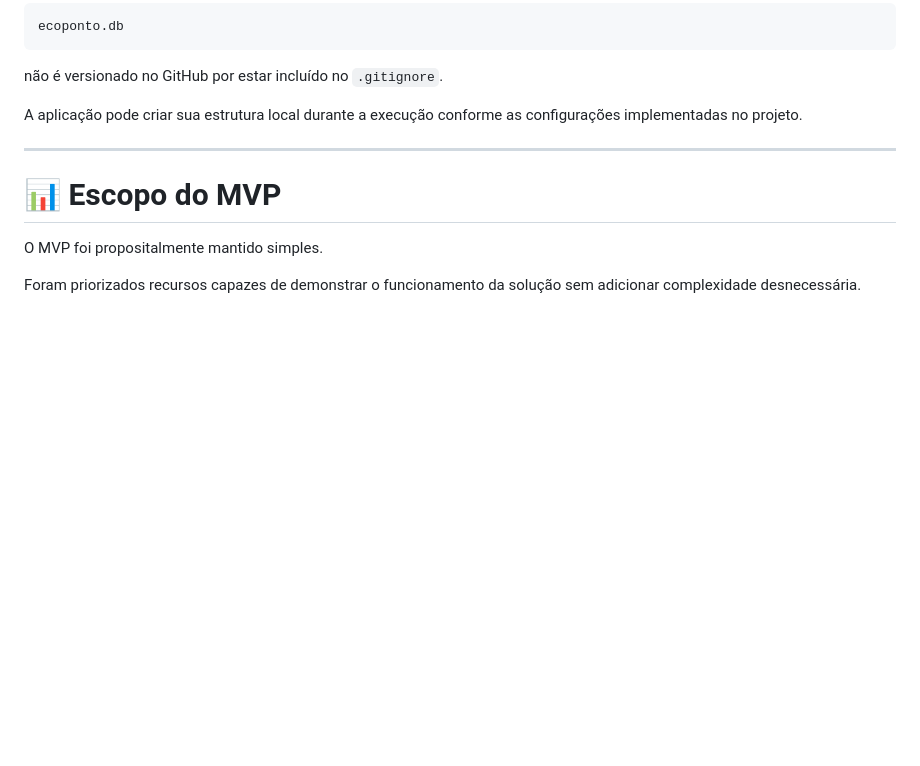
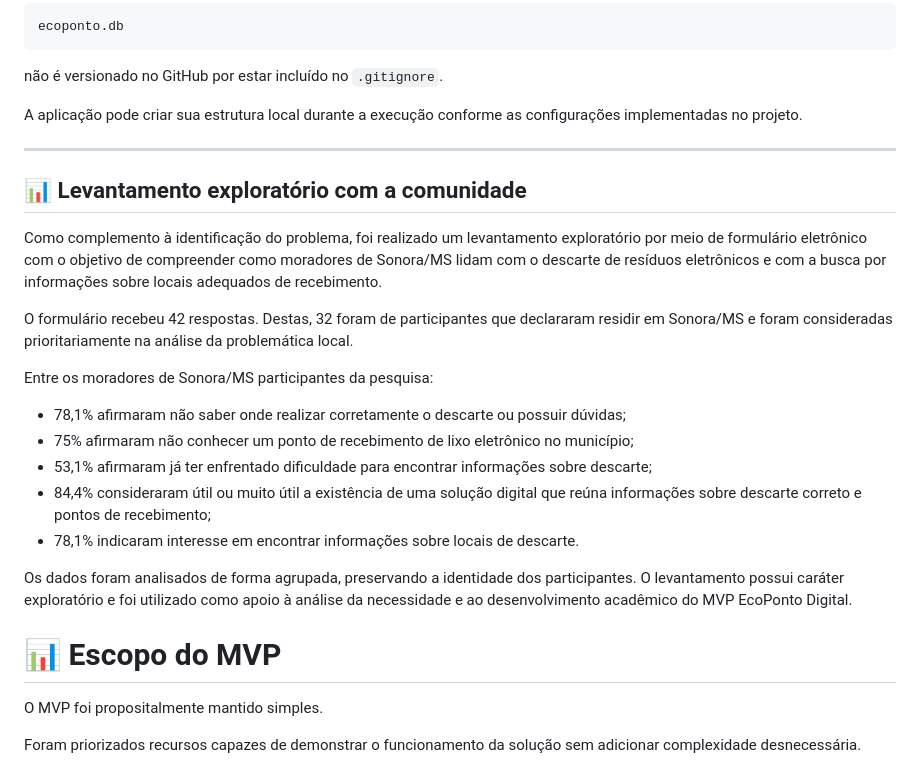
Before and after one commit to fabricioalan-ufms/ecoponto-digital, a Markdown page: README.md, the part around the change. GitHub-like rendering; blank space fills up the shorter version.

Commit message:
Adiciona levantamento exploratorio da comunidade

```diff
--- a/README.md
+++ b/README.md
@@ -417,6 +417,22 @@ A aplicação pode criar sua estrutura local durante a execução conforme as co
 
 ---
 
+## 📊 Levantamento exploratório com a comunidade
+
+Como complemento à identificação do problema, foi realizado um levantamento exploratório por meio de formulário eletrônico com o objetivo de compreender como moradores de Sonora/MS lidam com o descarte de resíduos eletrônicos e com a busca por informações sobre locais adequados de recebimento.
+
+O formulário recebeu 42 respostas. Destas, 32 foram de participantes que declararam residir em Sonora/MS e foram consideradas prioritariamente na análise da problemática local.
+
+Entre os moradores de Sonora/MS participantes da pesquisa:
+
+- 78,1% afirmaram não saber onde realizar corretamente o descarte ou possuir dúvidas;
+- 75% afirmaram não conhecer um ponto de recebimento de lixo eletrônico no município;
+- 53,1% afirmaram já ter enfrentado dificuldade para encontrar informações sobre descarte;
+- 84,4% consideraram útil ou muito útil a existência de uma solução digital que reúna informações sobre descarte correto e pontos de recebimento;
+- 78,1% indicaram interesse em encontrar informações sobre locais de descarte.
+
+Os dados foram analisados de forma agrupada, preservando a identidade dos participantes. O levantamento possui caráter exploratório e foi utilizado como apoio à análise da necessidade e ao desenvolvimento acadêmico do MVP EcoPonto Digital.
+
 # 📊 Escopo do MVP
 
 O MVP foi propositalmente mantido simples.
```
